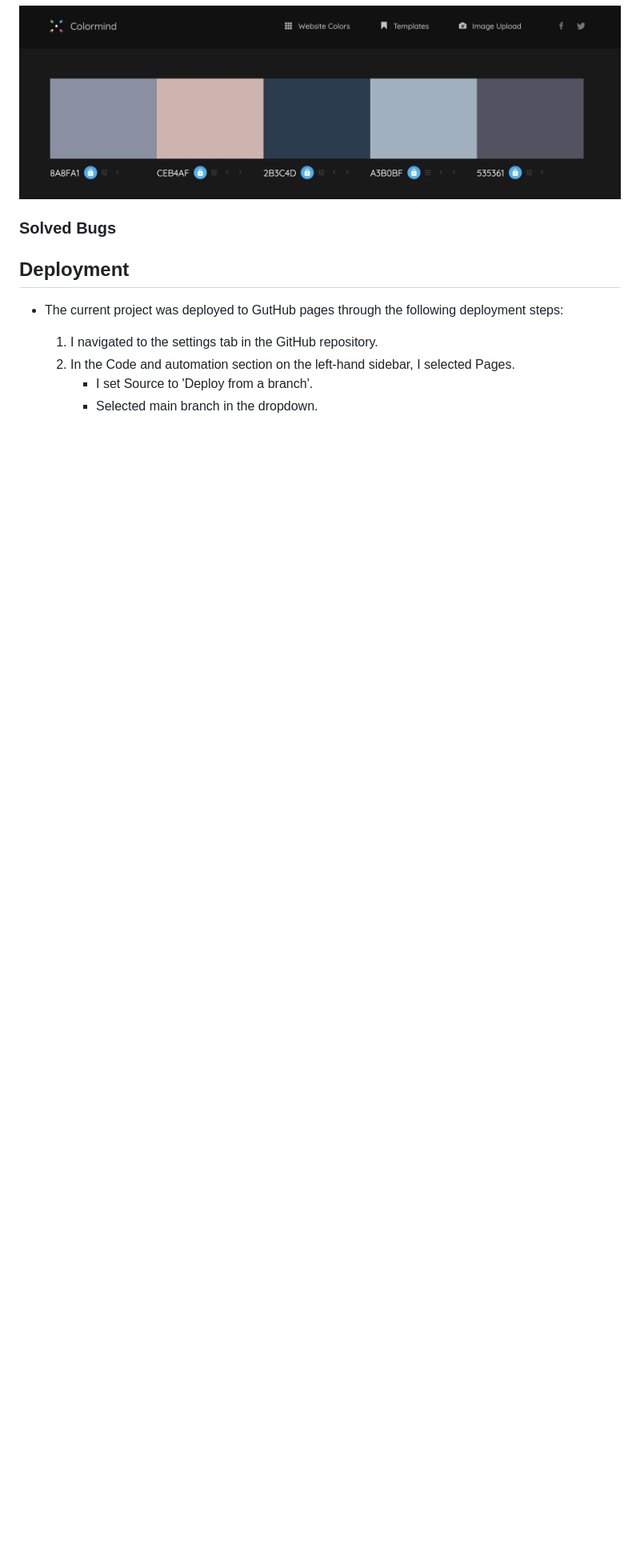
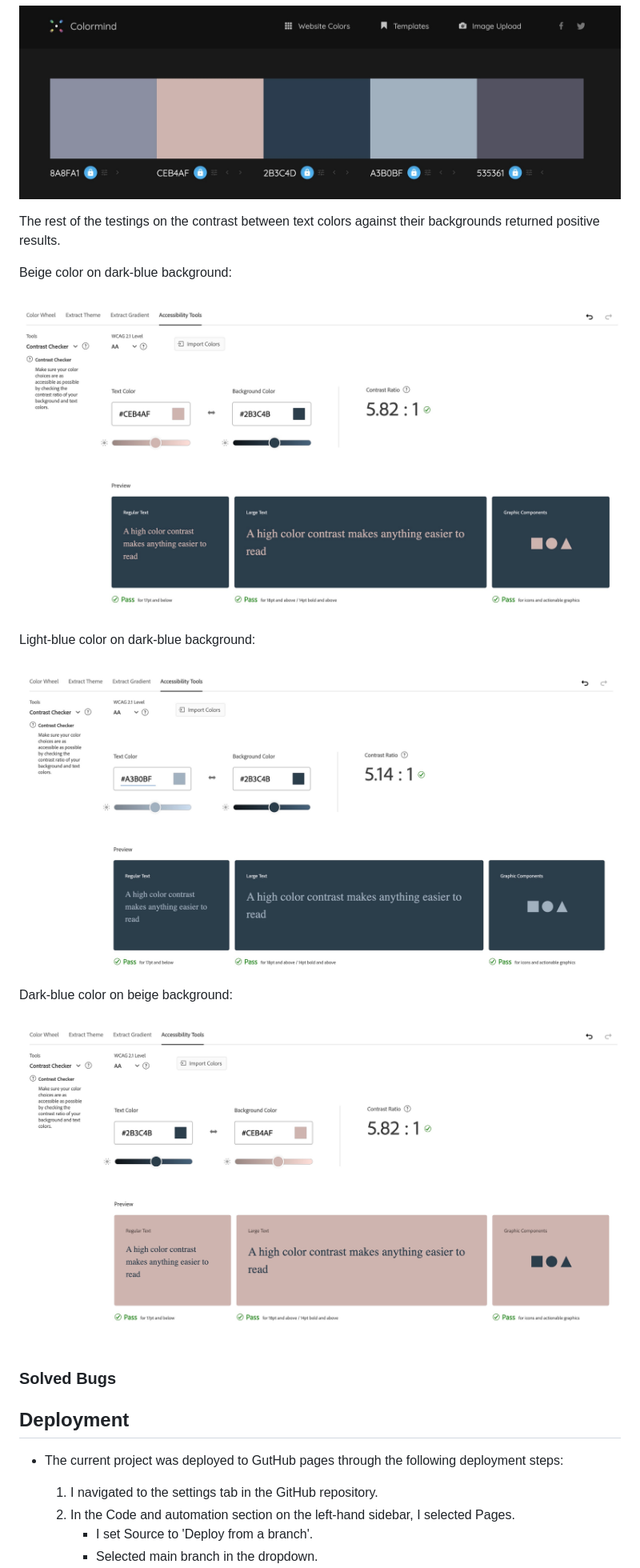
Before and after one commit to KatePaulauskas/trade-tracker, a Markdown page: README.md, the part around one of its changes. Shown at 80% size. GitHub-like rendering; blank space fills up the shorter version.

Commit message:
docs: add information on the chosen fonts and colors' accessibility testing to the README.md file.

```diff
--- a/README.md
+++ b/README.md
@@ -147,6 +154,20 @@ However, after running test to check the site text colors against their backgrou
 Therefore a darker shade was chosen and the color #868289 was replaced with 535361:
 
 ![Improved Color Palette](media/new-color-pallete.jpeg)
+
+The rest of the testings on the contrast between text colors against their backgrounds returned positive results.
+
+Beige color on dark-blue background:
+
+![Beige on dark-blue](media/contrast-checker-beige-on-dark-blue.jpeg)
+
+Light-blue color on dark-blue background:
+
+![Light-blue on dark-blue](media/contrast-checker-light-blue-on-dark-blue.jpeg.jpeg)
+
+Dark-blue color on beige background:
+
+![Dark-blue on beige](media/contrast-checker-dark-blue-on-beige.jpeg)
 
 
 ### Solved Bugs
```
Also changed, not shown: other parts of README.md (+9 -2 lines).
